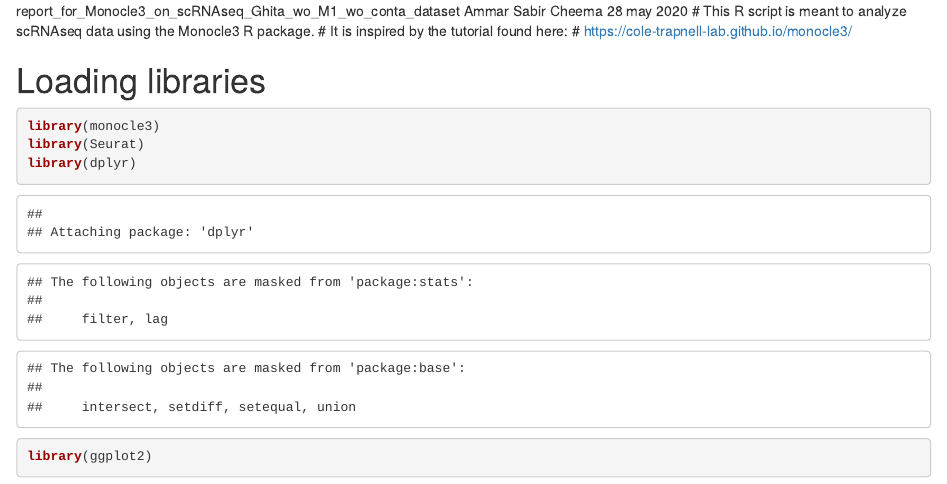
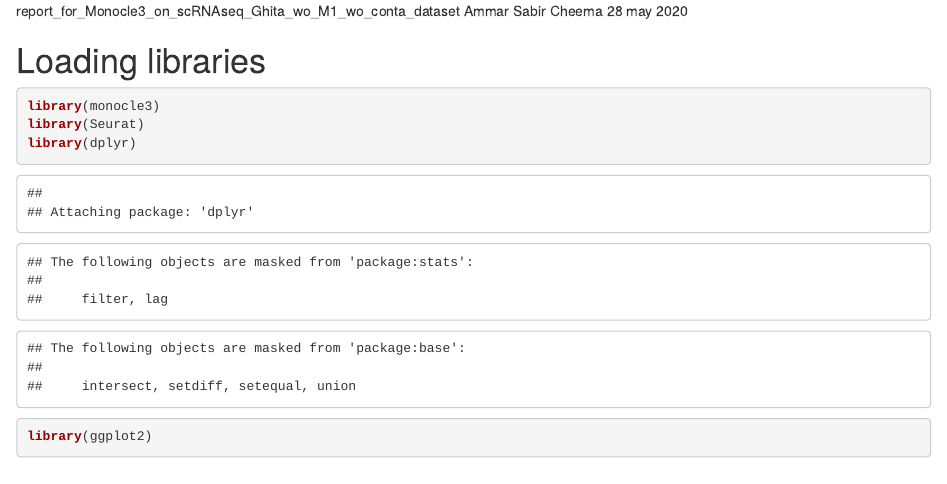
Before and after one commit to ammarsabircheema/Ghita_et_al_2021, an R Markdown document (trajectory_inference_cDC1.Rmd): the page in a window 1100 px wide, from its top. Rendered offline with R 4.5, knitr and Pandoc, with nearby package versions; some code elsewhere in the file could not run offline.

Commit message:
Update trajectory_inference_cDC1.Rmd

```diff
--- a/trajectory_inference_cDC1.Rmd
+++ b/trajectory_inference_cDC1.Rmd
@@ -1,7 +1,7 @@
 report_for_Monocle3_on_scRNAseq_Ghita_wo_M1_wo_conta_dataset
 Ammar Sabir Cheema
 28 may 2020
-# This R script is meant to analyze scRNAseq data using the Monocle3 R package. # It is inspired by the tutorial found here: # https://cole-trapnell-lab.github.io/monocle3/
+
 
 
 # Loading libraries
```
